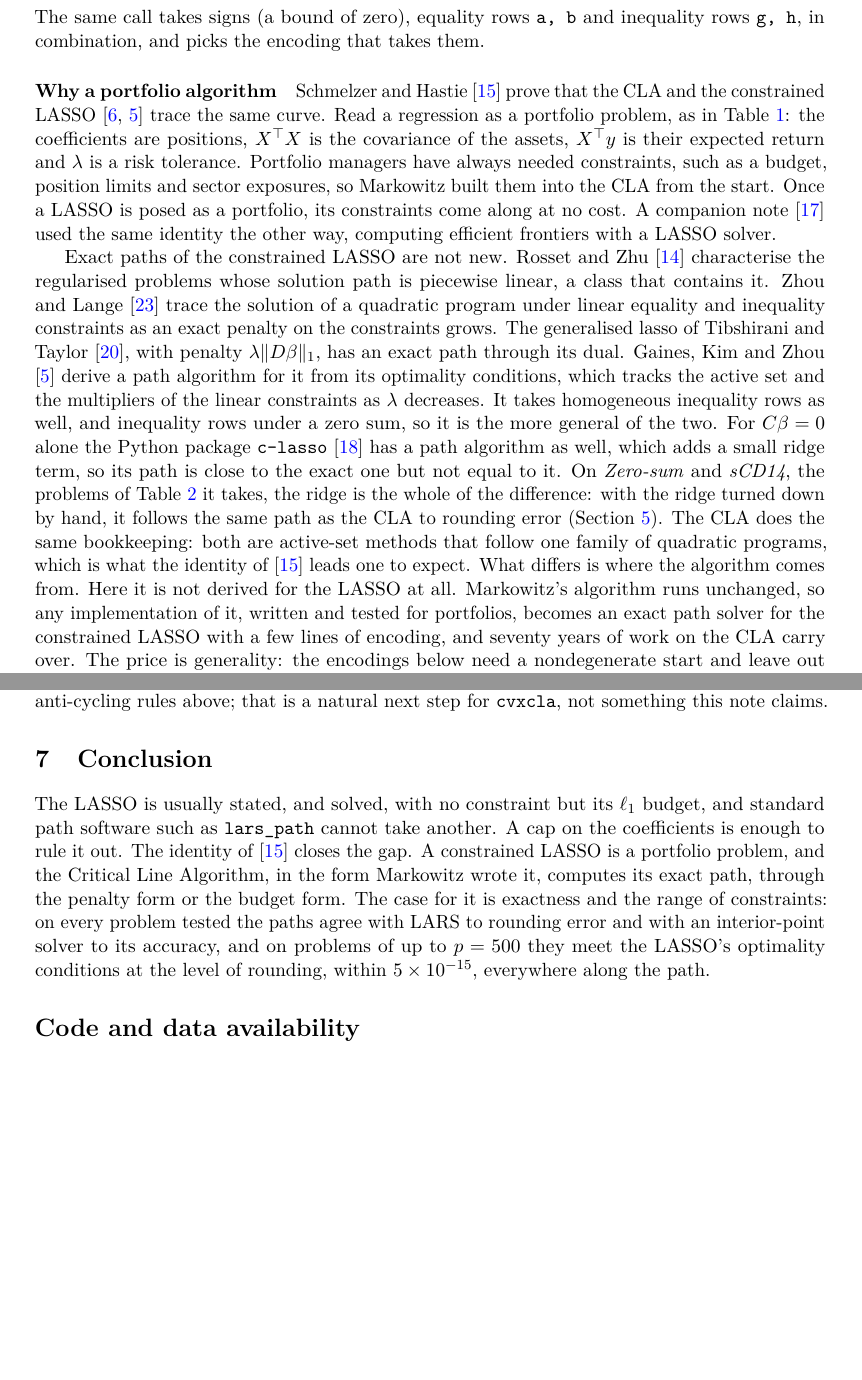
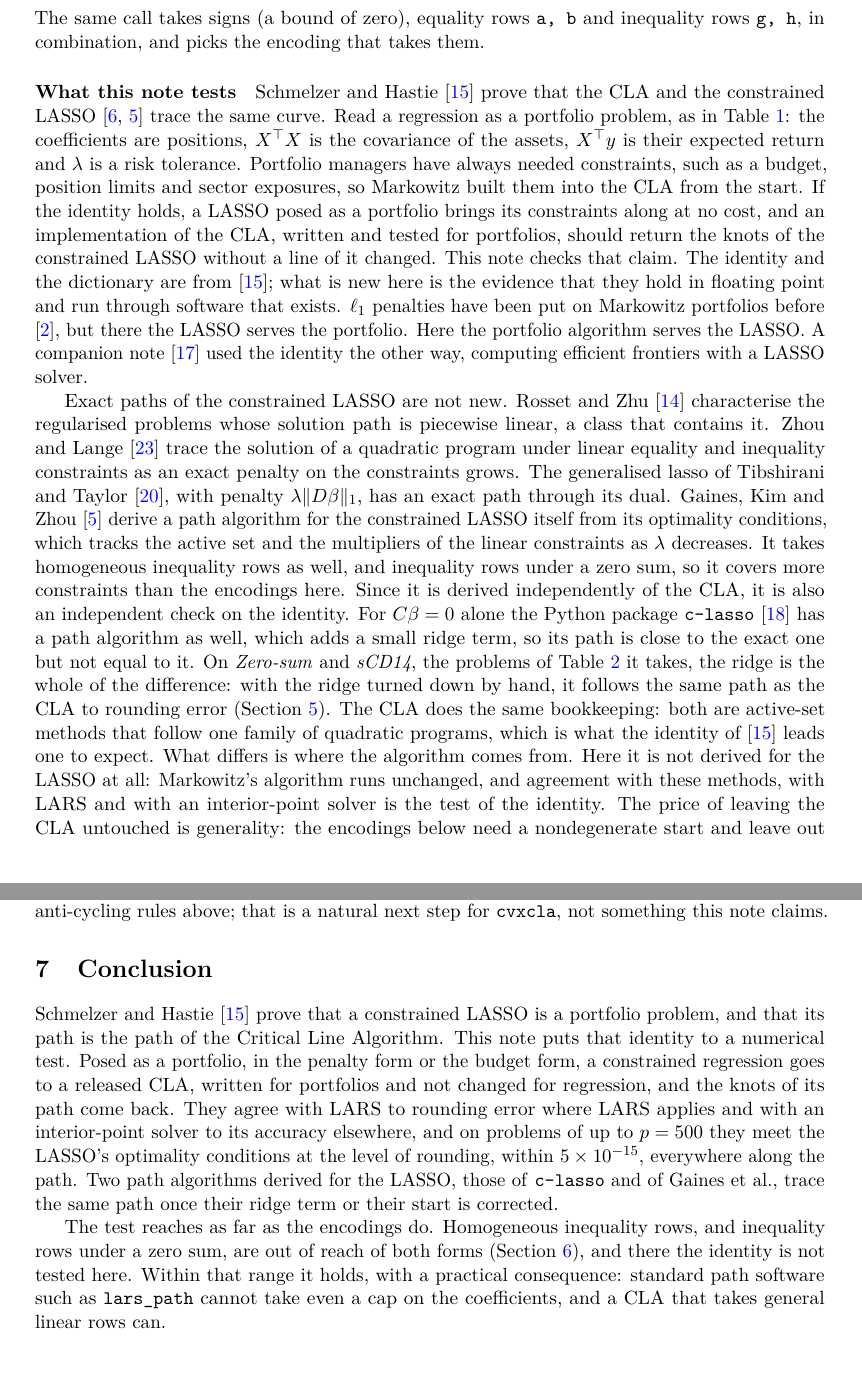
Before and after one commit to Jebel-Quant/lasso, a LaTeX paper (preprints/constrained_lasso/constrained_lasso.tex): two parts of pages 2 and 9 of 13, joined at a grey line, cut so that both start at the same text, the shorter picture padded with empty space. Compiled offline with pdfLaTeX; a LaTeX package or settings file that is missing is left out.

Commit message:
constrained_lasso: frame the note as a numerical test of the CLA-LASSO identity (#56)
The identity is proved in Schmelzer and Hastie; this note is its
numerical test, and the text now says so.

- Title: "The Constrained LASSO is a Portfolio", subtitle "A numerical
  test of its identity with the Critical Line Algorithm" (also in the
  Makefile and README).
- Abstract: opens with the identity and states what is tested.
- Section 1: "Why a portfolio algorithm" becomes "What this note tests",
  with the narrow novelty claim and the Brodie et al. distinction;
  Gaines et al., c-lasso, LARS and the interior-point solver are
  independent checks of the identity rather than competitors; fixes the
  dangling "it" and "the more general of the two" left by #55.
- Conclusion: what was tested, what came back, and where the test stops.

Co-authored-by: Claude Opus 5.5 <noreply@anthropic.com>

```diff
--- a/preprints/constrained_lasso/constrained_lasso.tex
+++ b/preprints/constrained_lasso/constrained_lasso.tex
@@ -54,8 +54,8 @@
 \newcommand{\F}{\mathcal{F}}
 \newcommand{\B}{\mathcal{B}}
 
-\title{The Constrained LASSO by the Critical Line Algorithm\\[6pt]
-{\normalsize Two ways to hand a regression to a portfolio optimiser}}
+\title{The Constrained LASSO is a Portfolio\\[6pt]
+{\normalsize A numerical test of its identity with the Critical Line Algorithm}}
 \author{Thomas Schmelzer\\[2pt]
 {\small Jebel Quant Research, Abu Dhabi}\\[1pt]
 {\small ORCID \href{https://orcid.org/0009-0009-9771-3501}{0009-0009-9771-3501}}}
@@ -145,15 +150,22 @@ knots = Lasso(X, y, lower=-u * np.ones(p), upper=u * np.ones(p)).path
 The same call takes signs (a bound of zero), equality rows \texttt{a, b} and inequality
 rows \texttt{g, h}, in combination, and picks the encoding that takes them.
 
-\paragraph{Why a portfolio algorithm} Schmelzer and Hastie \cite{perspective} prove that
+\paragraph{What this note tests} Schmelzer and Hastie \cite{perspective} prove that
 the CLA and the constrained LASSO \cite{james2020,gaines2018} trace the same curve.
 Read a regression as a portfolio problem, as in Table~\ref{tab:dictionary}: the
 coefficients are positions, $X\trans X$ is the covariance of the assets, $X\trans y$ is
 their expected return and $\lambda$ is a risk tolerance. Portfolio managers have always
 needed constraints, such as a budget, position limits and sector exposures, so
-Markowitz built them into the CLA from the start. Once a LASSO is posed as a portfolio,
-its constraints come along at no cost. A companion note \cite{lassonote} used the same
-identity the other way, computing efficient frontiers with a LASSO solver.
+Markowitz built them into the CLA from the start. If the identity holds, a LASSO posed
+as a portfolio brings its constraints along at no cost, and an implementation of the
+CLA, written and tested for portfolios, should return the knots of the constrained
+LASSO without a line of it changed. This note checks that claim. The identity and the
+dictionary are from \cite{perspective}; what is new here is the evidence that they hold
+in floating point and run through software that exists. $\ell_1$ penalties have been
+put on Markowitz portfolios before \cite{brodie2009}, but there the LASSO serves the
+portfolio. Here the portfolio algorithm serves the LASSO. A companion note
+\cite{lassonote} used the identity the other way, computing efficient
+frontiers with a LASSO solver.
 
 \begin{table}[t]
 \centering
@@ -182,10 +194,12 @@ that contains it. Zhou and Lange \cite{zhou2013} trace the solution of a quadrat
 program under linear equality and inequality constraints as an exact penalty on the
 constraints grows. The generalised lasso of Tibshirani and Taylor \cite{tibshirani2011},
 with penalty $\lambda\|D\beta\|_1$, has an exact path through its dual. Gaines, Kim and Zhou
-\cite{gaines2018} derive a path algorithm for it from its optimality conditions, which
-tracks the active set and the multipliers of the linear constraints as $\lambda$
-decreases. It takes homogeneous inequality rows as well, and inequality rows under a
-zero sum, so it is the more general of the two. For $C\beta=0$ alone the Python package \texttt{c-lasso}
+\cite{gaines2018} derive a path algorithm for the constrained LASSO itself from its
+optimality conditions, which tracks the active set and the multipliers of the linear
+constraints as $\lambda$ decreases. It takes homogeneous inequality rows as well, and
+inequality rows under a zero sum, so it covers more constraints than the encodings
+here. Since it is derived independently of the CLA, it is also an independent check on
+the identity. For $C\beta=0$ alone the Python package \texttt{c-lasso}
 \cite{classo} has a path algorithm as well, which adds a small ridge term, so its path
 is close to the exact one but not equal to it. On \emph{Zero-sum} and \emph{sCD14}, the
 problems of Table~\ref{tab:evidence} it takes, the ridge is the whole of the difference:
@@ -193,12 +207,12 @@ with the ridge turned down by hand, it follows the same path as the CLA to round
 error (Section~\ref{sec:evidence}). The CLA does the same bookkeeping:
 both are active-set methods that follow one family of quadratic programs, which is what
 the identity of \cite{perspective} leads one to expect. What differs is where the
-algorithm comes from. Here it is not derived for the LASSO at all. Markowitz's
-algorithm runs unchanged, so any implementation of it, written and tested for
-portfolios, becomes an exact path solver for the constrained LASSO with a few lines of
-encoding, and seventy years of work on the CLA carry over. The price is generality: the
-encodings below need a nondegenerate start and leave out homogeneous inequality rows
-(Section~\ref{sec:limits}). The work is in the encoding, and there are two:
+algorithm comes from. Here it is not derived for the LASSO at all: Markowitz's
+algorithm runs unchanged, and agreement with these methods, with LARS and with an
+interior-point solver is the test of the identity. The price of leaving the CLA
+untouched is generality: the encodings below need a nondegenerate start and leave out
+homogeneous inequality rows (Section~\ref{sec:limits}). The work is in the encoding,
+and there are two:
 \begin{enumerate}\setlength{\itemsep}{0pt}
 \item the \emph{penalty form} (Section~\ref{sec:penalty}) keeps $\lambda$ as the
 parameter, and takes coefficient bounds, general equality constraints $A\beta=b$ and
@@ -674,16 +688,23 @@ something this note claims.
 
 \section{Conclusion}
 
-The LASSO is usually stated, and solved, with no constraint but its $\ell_1$ budget, and
-standard path software such as \texttt{lars\_path} cannot take another. A cap on the
-coefficients is enough to rule it out. The identity of \cite{perspective} closes the
-gap. A constrained LASSO is a portfolio problem, and the Critical Line Algorithm, in
-the form Markowitz wrote it, computes its exact path, through the penalty form or the
-budget form. The case for it is exactness and the range of constraints:
-on every problem tested the paths agree with LARS to rounding error and with an
-interior-point solver to its accuracy, and on problems of up to $p=500$ they meet the
-LASSO's optimality conditions at the level of rounding, within $5\times10^{-15}$,
-everywhere along the path.
+Schmelzer and Hastie \cite{perspective} prove that a constrained LASSO is a portfolio
+problem, and that its path is the path of the Critical Line Algorithm. This note puts
+that identity to a numerical test. Posed as a portfolio, in the penalty form or the
+budget form, a constrained regression goes to a released CLA, written for portfolios
+and not changed for regression, and the knots of its path come back. They agree with
+LARS to rounding error where LARS applies and with an interior-point solver to its
+accuracy elsewhere, and on problems of up to $p=500$ they meet the LASSO's optimality
+conditions at the level of rounding, within $5\times10^{-15}$, everywhere along the
+path. Two path algorithms derived for the LASSO, those of \texttt{c-lasso} and of
+Gaines et al., trace the same path once their ridge term or their start is corrected.
+
+The test reaches as far as the encodings do. Homogeneous inequality rows, and
+inequality rows under a zero sum, are out of reach of both forms
+(Section~\ref{sec:limits}), and there the identity is not tested here. Within that
+range it holds, with a practical consequence: standard path software such as
+\texttt{lars\_path} cannot take even a cap on the coefficients, and a CLA that takes
+general linear rows can.
 
 \section*{Code and data availability}
 
```
Also changed, not shown: preprints/constrained_lasso/Makefile, preprints/constrained_lasso/README.md, preprints/constrained_lasso/constrained_lasso.tex (29 more changed lines).
